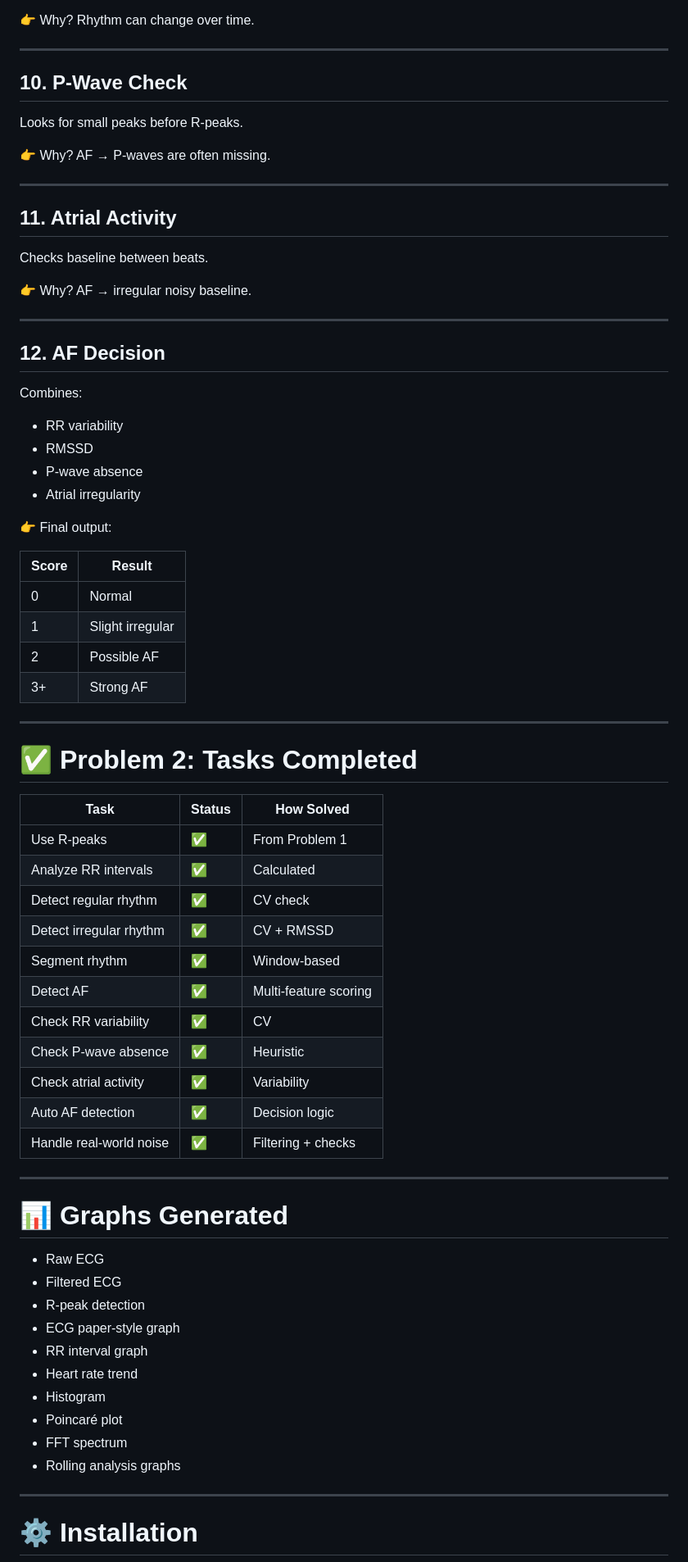
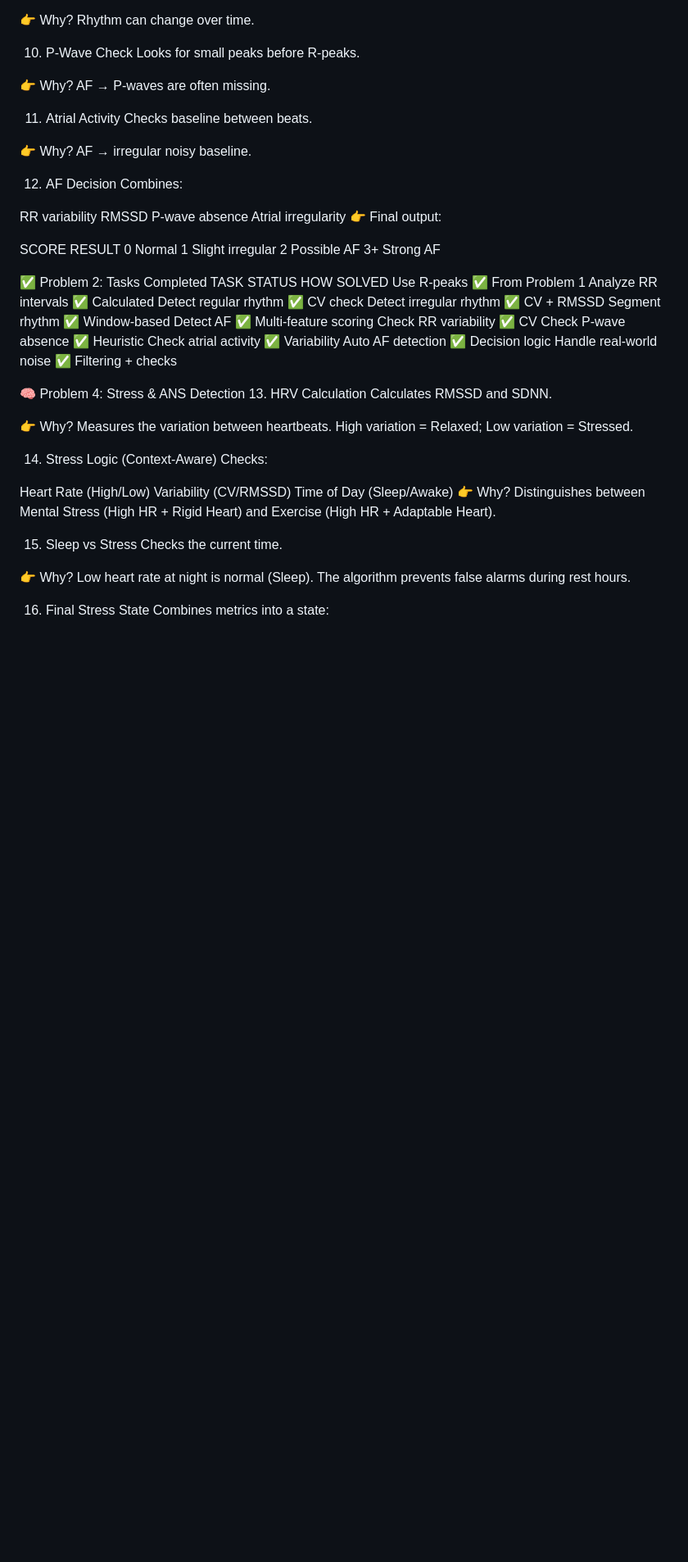
Before and after one commit to vaidehisahu1/Global-Circuit-Hackathon, a Markdown page: F_README.md, the part around one of its changes. Shown at 82% size. GitHub-like rendering; blank space fills up the shorter version.

Commit message:
Replace old README with updated F_README

```diff
--- a/F_README.md
+++ b/F_README.md
@@ -168,78 +179,72 @@ Divides ECG into windows.
 👉 Why?
 Rhythm can change over time.
 
----
-
-## 10. P-Wave Check
-
+10. P-Wave Check
 Looks for small peaks before R-peaks.
 
 👉 Why?
 AF → P-waves are often missing.
 
----
-
-## 11. Atrial Activity
-
+11. Atrial Activity
 Checks baseline between beats.
 
 👉 Why?
 AF → irregular noisy baseline.
 
----
-
-## 12. AF Decision
-
+12. AF Decision
 Combines:
 
-* RR variability
-* RMSSD
-* P-wave absence
-* Atrial irregularity
-
+RR variability
+RMSSD
+P-wave absence
+Atrial irregularity
 👉 Final output:
 
-| Score | Result           |
-| ----- | ---------------- |
-| 0     | Normal           |
-| 1     | Slight irregular |
-| 2     | Possible AF      |
-| 3+    | Strong AF        |
+SCORE
+RESULT
+0	Normal
+1	Slight irregular
+2	Possible AF
+3+	Strong AF
 
----
+✅ Problem 2: Tasks Completed
+TASK
+STATUS
+HOW SOLVED
+Use R-peaks	✅	From Problem 1
+Analyze RR intervals	✅	Calculated
+Detect regular rhythm	✅	CV check
+Detect irregular rhythm	✅	CV + RMSSD
+Segment rhythm	✅	Window-based
+Detect AF	✅	Multi-feature scoring
+Check RR variability	✅	CV
+Check P-wave absence	✅	Heuristic
+Check atrial activity	✅	Variability
+Auto AF detection	✅	Decision logic
+Handle real-world noise	✅	Filtering + checks
 
-# ✅ Problem 2: Tasks Completed
+🧠 Problem 4: Stress & ANS Detection
+13. HRV Calculation
+Calculates RMSSD and SDNN.
 
-| Task                    | Status | How Solved            |
-| ----------------------- | ------ | --------------------- |
-| Use R-peaks             | ✅      | From Problem 1        |
-| Analyze RR intervals    | ✅      | Calculated            |
-| Detect regular rhythm   | ✅      | CV check              |
-| Detect irregular rhythm | ✅      | CV + RMSSD            |
-| Segment rhythm          | ✅      | Window-based          |
-| Detect AF               | ✅      | Multi-feature scoring |
-| Check RR variability    | ✅      | CV                    |
-| Check P-wave absence    | ✅      | Heuristic             |
-| Check atrial activity   | ✅      | Variability           |
-| Auto AF detection       | ✅      | Decision logic        |
-| Handle real-world noise | ✅      | Filtering + checks    |
+👉 Why?
+Measures the variation between heartbeats. High variation = Relaxed; Low variation = Stressed.
 
----
+14. Stress Logic (Context-Aware)
+Checks:
 
-# 📊 Graphs Generated
+Heart Rate (High/Low)
+Variability (CV/RMSSD)
+Time of Day (Sleep/Awake)
+👉 Why?
+Distinguishes between Mental Stress (High HR + Rigid Heart) and Exercise (High HR + Adaptable Heart).
 
-* Raw ECG
-* Filtered ECG
-* R-peak detection
-* ECG paper-style graph
-* RR interval graph
-* Heart rate trend
-* Histogram
-* Poincaré plot
-* FFT spectrum
-* Rolling analysis graphs
+15. Sleep vs Stress
+Checks the current time.
 
----
+👉 Why?
+Low heart rate at night is normal (Sleep). The algorithm prevents false alarms during rest hours.
 
-# ⚙️ Installation
+16. Final Stress State
+Combines metrics into a state:
 
```
Also changed, not shown: other parts of F_README.md (+207 -192 lines).
